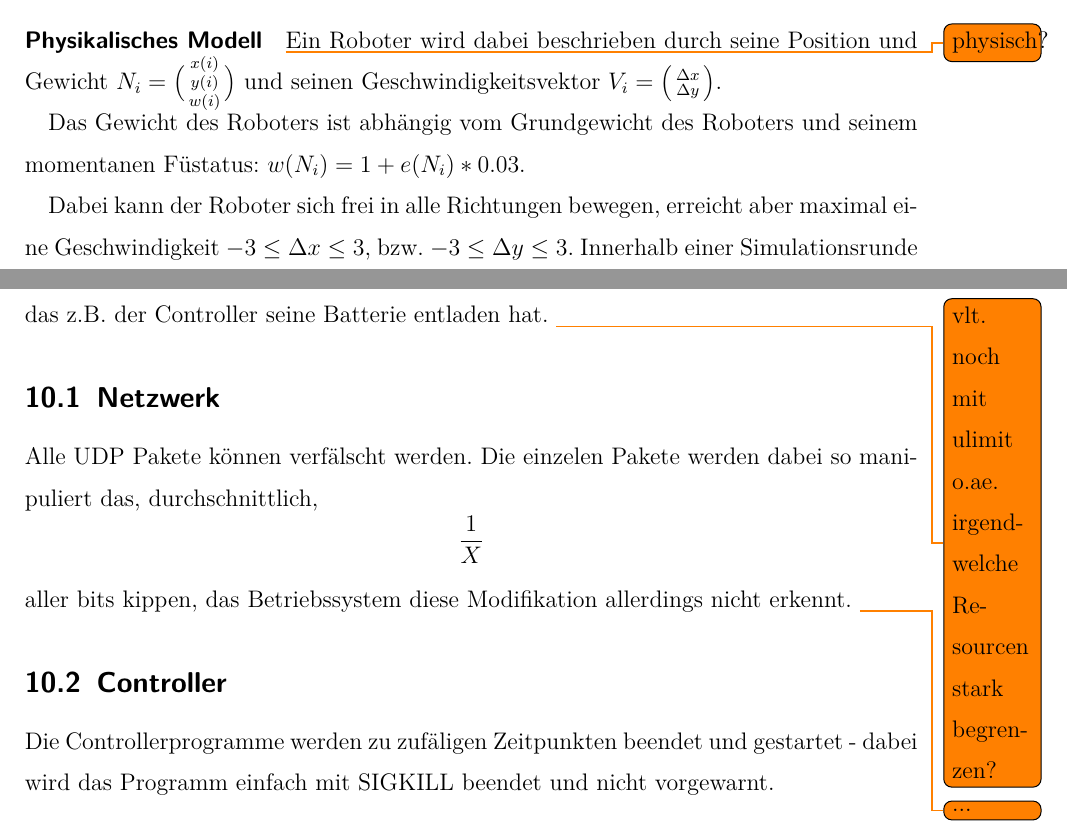
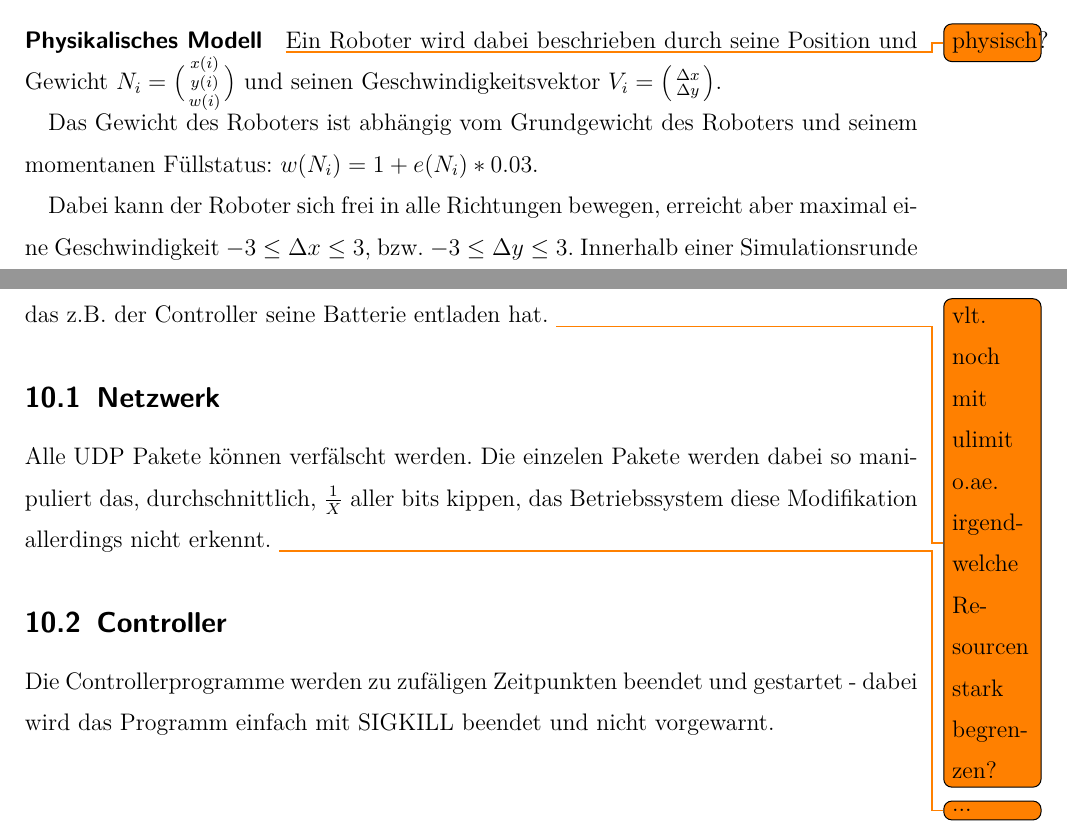
Before and after one commit to glysbaysb/bachelor, a LaTeX document (doku.tex): two parts of pages 16 and 22 of 26, joined at a grey line, cut so that both start at the same text. Compiled offline with pdfLaTeX.

Commit message:
thesis: kleine aenderungen

```diff
--- a/doku.tex
+++ b/doku.tex
@@ -300,7 +300,7 @@ $ N_i = \bigl(\begin{smallmatrix} x(i) \\ y(i) \\ w(i) \end{smallmatrix}\bigr)$
 seinen Geschwindigkeitsvektor
 $ V_i = \bigl(\begin{smallmatrix} \Delta x \\ \Delta y \end{smallmatrix}\bigr)$.
 
-Das Gewicht des Roboters ist abh{\"{a}}ngig vom Grundgewicht des Roboters und seinem momentanen F{\"{u}}status: $ w(N_i) = 1 + e(N_i) * 0.03 $.
+Das Gewicht des Roboters ist abh{\"{a}}ngig vom Grundgewicht des Roboters und seinem momentanen F{\"{u}}llstatus: $ w(N_i) = 1 + e(N_i) * 0.03 $.
 
 Dabei kann der Roboter sich frei in alle Richtungen bewegen, erreicht aber
 maximal eine Geschwindigkeit $ -3 \leq \Delta x \leq 3$, bzw.
@@ -399,7 +399,7 @@ unvorhersehbar ausfallen - was nachbildet das z.B. der Controller seine Batterie
 \todo{vlt. noch mit ulimit o.ae. irgendwelche Resourcen stark begrenzen?}
 
 \subsection{Netzwerk}
-Alle UDP Pakete k{\"{o}}nnen verf{\"{a}}lscht werden. Die einzelen Pakete werden dabei so manipuliert das, durchschnittlich, $$ \frac{1}{X} $$ aller bits kippen,
+Alle UDP Pakete k{\"{o}}nnen verf{\"{a}}lscht werden. Die einzelen Pakete werden dabei so manipuliert das, durchschnittlich, $ \frac{1}{X} $ aller bits kippen,
 das Betriebssystem diese Modifikation allerdings nicht erkennt.
 \todo{...}
 
```
Also changed, not shown: todo.txt (+1 -1 lines), 3 other files.
